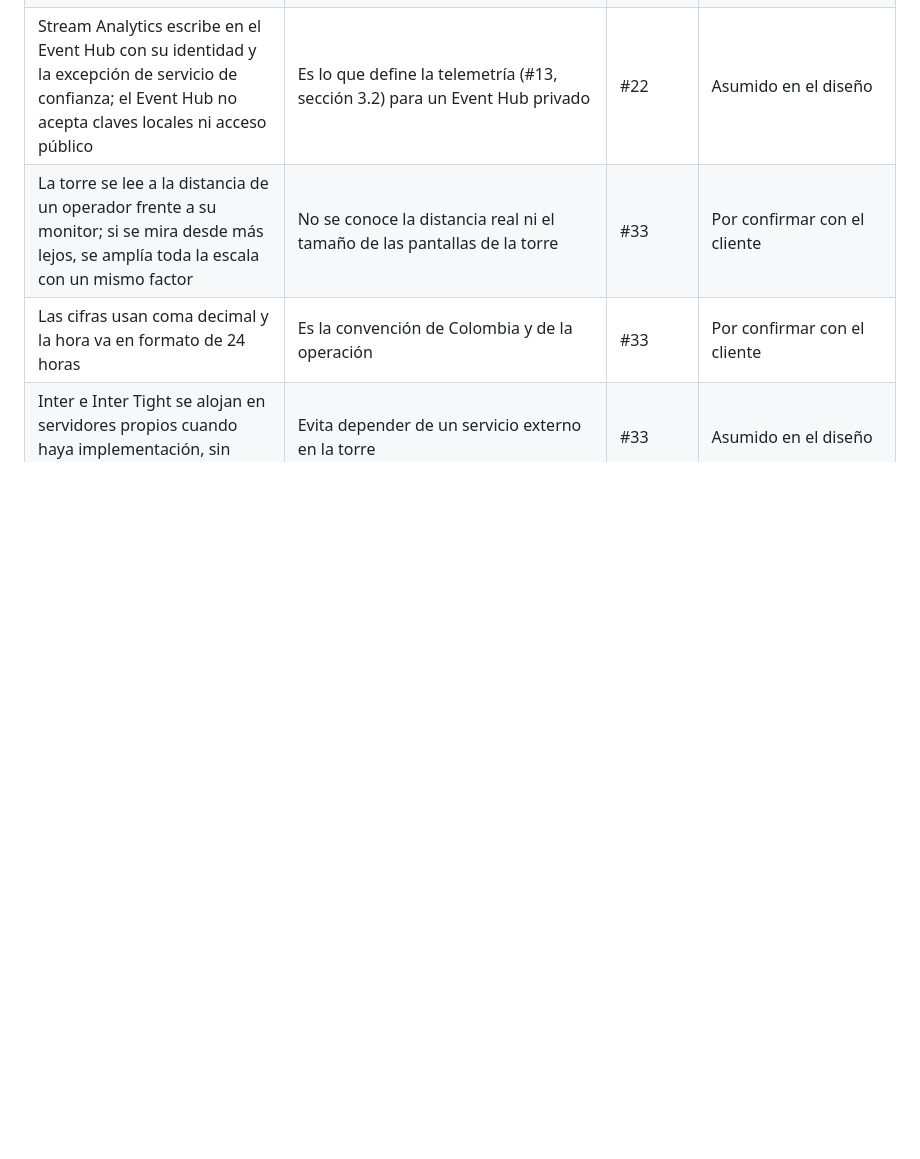
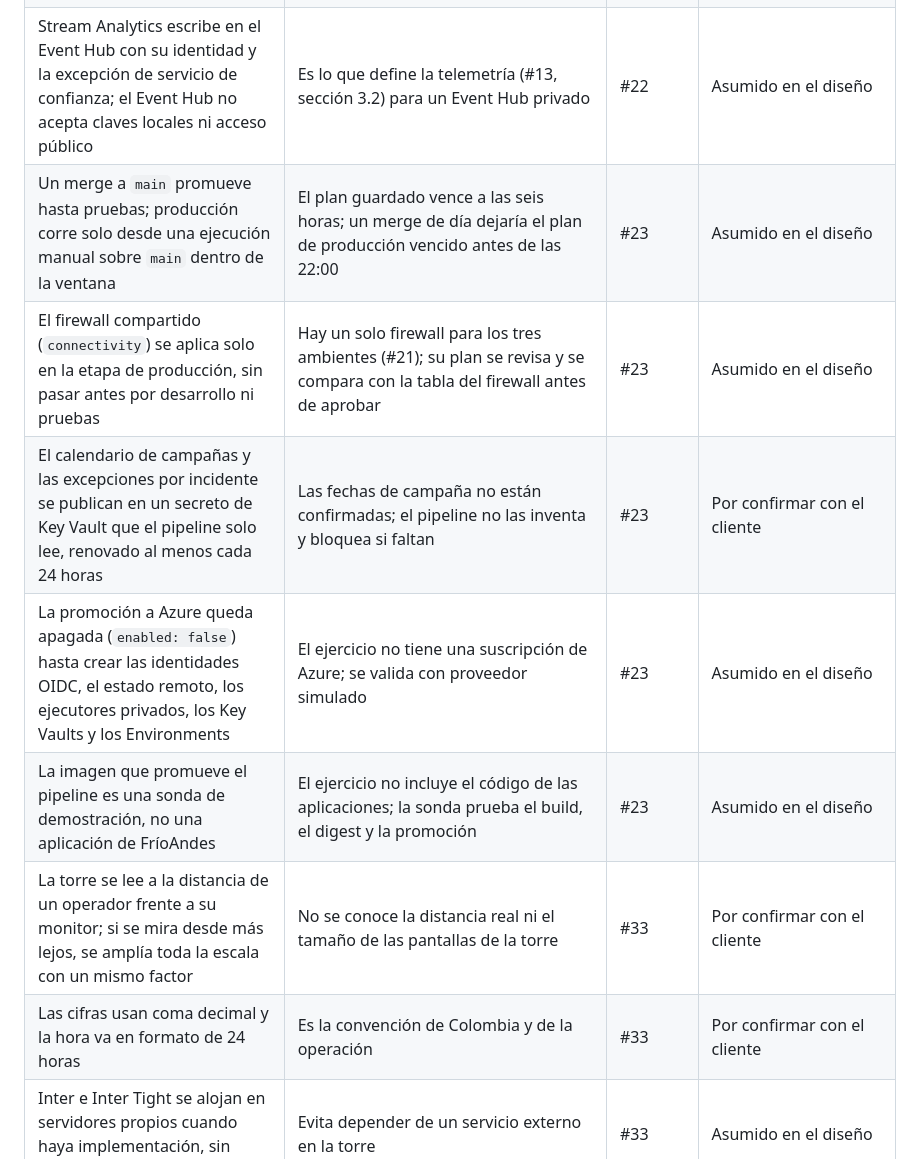
Before and after one commit to frioandes-platform/planning, a Markdown page: docs/cross-cutting/assumptions-log.md, the part around the change. Rendered like a GitHub page; blank space fills up the shorter version.

```diff
--- a/docs/cross-cutting/assumptions-log.md
+++ b/docs/cross-cutting/assumptions-log.md
@@ -187,6 +187,11 @@ Supuestos que no están en el enunciado y que tomó el equipo al diseñar la pla
 | FW-999 se implementa como la denegación implícita del Azure Firewall, no como una regla explícita de denegar todo | Una regla de red explícita se procesa antes que las de aplicación y las bloquearía | #21 | Asumido en el diseño |
 | El componente representativo de ingesta es el Event Hub de alertas, conectado en desarrollo | La issue pide al menos un componente integrado con red y seguridad; el resto de la telemetría se construye en el despliegue | #22 | Asumido en el diseño |
 | Stream Analytics escribe en el Event Hub con su identidad y la excepción de servicio de confianza; el Event Hub no acepta claves locales ni acceso público | Es lo que define la telemetría (#13, sección 3.2) para un Event Hub privado | #22 | Asumido en el diseño |
+| Un merge a `main` promueve hasta pruebas; producción corre solo desde una ejecución manual sobre `main` dentro de la ventana | El plan guardado vence a las seis horas; un merge de día dejaría el plan de producción vencido antes de las 22:00 | #23 | Asumido en el diseño |
+| El firewall compartido (`connectivity`) se aplica solo en la etapa de producción, sin pasar antes por desarrollo ni pruebas | Hay un solo firewall para los tres ambientes (#21); su plan se revisa y se compara con la tabla del firewall antes de aprobar | #23 | Asumido en el diseño |
+| El calendario de campañas y las excepciones por incidente se publican en un secreto de Key Vault que el pipeline solo lee, renovado al menos cada 24 horas | Las fechas de campaña no están confirmadas; el pipeline no las inventa y bloquea si faltan | #23 | Por confirmar con el cliente |
+| La promoción a Azure queda apagada (`enabled: false`) hasta crear las identidades OIDC, el estado remoto, los ejecutores privados, los Key Vaults y los Environments | El ejercicio no tiene una suscripción de Azure; se valida con proveedor simulado | #23 | Asumido en el diseño |
+| La imagen que promueve el pipeline es una sonda de demostración, no una aplicación de FríoAndes | El ejercicio no incluye el código de las aplicaciones; la sonda prueba el build, el digest y la promoción | #23 | Asumido en el diseño |
 | La torre se lee a la distancia de un operador frente a su monitor; si se mira desde más lejos, se amplía toda la escala con un mismo factor | No se conoce la distancia real ni el tamaño de las pantallas de la torre | #33 | Por confirmar con el cliente |
 | Las cifras usan coma decimal y la hora va en formato de 24 horas | Es la convención de Colombia y de la operación | #33 | Por confirmar con el cliente |
 | Inter e Inter Tight se alojan en servidores propios cuando haya implementación, sin depender de Google Fonts | Evita depender de un servicio externo en la torre | #33 | Asumido en el diseño |
```
Also changed, not shown: docs/architecture/automatizacion-devops.md (+13 -8 lines), docs/cross-cutting/checklist-entrega-final.md (+2 -2 lines).
